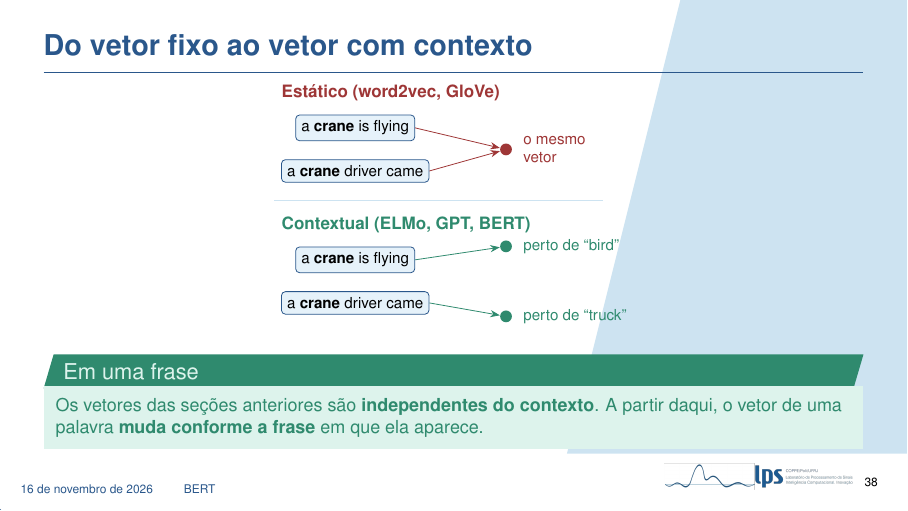
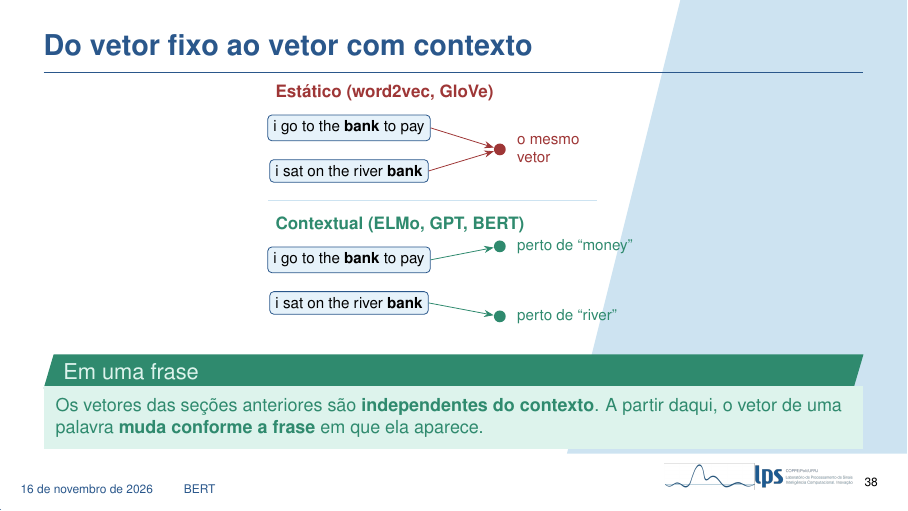
Before and after one commit to pivo1/apresentacao-nlp-v2, LaTeX slides (main.tex, which reads secoes/07_bert.tex): page 38 of 66. Compiled offline with pdfLaTeX.

Commit message:
Troca o exemplo do slide Do vetor fixo ao vetor com contexto para bank
Co-Authored-By: Claude Sonnet 5.5 <noreply@anthropic.com>

```diff
--- a/secoes/07_bert.tex
+++ b/secoes/07_bert.tex
@@ -16,8 +16,8 @@
                 vet/.style={circle, inner sep=2.2pt}]
                 % estatico
                 \node[font=\footnotesize\bfseries, text=dexpiRedDark, anchor=west] at (-1.5,3.45) {Estático (word2vec, GloVe)};
-                \node[frase] (s1) at (0,2.8) {a \textbf{crane} is flying};
-                \node[frase] (s2) at (0,2.0) {a \textbf{crane} driver came};
+                \node[frase] (s1) at (0,2.8) {i go to the \textbf{bank} to pay};
+                \node[frase] (s2) at (0,2.0) {i sat on the river \textbf{bank}};
                 \node[vet, fill=dexpiRedDark] (v) at (2.8,2.4) {};
                 \node[right=2pt of v, text=dexpiRedDark, align=left] {o mesmo\\vetor};
                 \draw[-{Stealth}, dexpiRedDark] (s1.east) -- (v);
@@ -25,12 +25,12 @@
                 % contextual
                 \draw[dexpiLightBlue, thick] (-1.5,1.45) -- (4.6,1.45);
                 \node[font=\footnotesize\bfseries, text=dexpiGreenDark, anchor=west] at (-1.5,1.0) {Contextual (ELMo, GPT, BERT)};
-                \node[frase] (t1) at (0,0.35) {a \textbf{crane} is flying};
-                \node[frase] (t2) at (0,-0.45) {a \textbf{crane} driver came};
+                \node[frase] (t1) at (0,0.35) {i go to the \textbf{bank} to pay};
+                \node[frase] (t2) at (0,-0.45) {i sat on the river \textbf{bank}};
                 \node[vet, fill=dexpiGreenDark] (w1) at (2.8,0.6) {};
                 \node[vet, fill=dexpiGreenDark] (w2) at (2.8,-0.7) {};
-                \node[right=2pt of w1, text=dexpiGreenDark] {perto de ``bird''};
-                \node[right=2pt of w2, text=dexpiGreenDark] {perto de ``truck''};
+                \node[right=2pt of w1, text=dexpiGreenDark] {perto de ``money''};
+                \node[right=2pt of w2, text=dexpiGreenDark] {perto de ``river''};
                 \draw[-{Stealth}, dexpiGreenDark] (t1.east) -- (w1);
                 \draw[-{Stealth}, dexpiGreenDark] (t2.east) -- (w2);
             \end{tikzpicture}
@@ -45,8 +45,8 @@
     \note{
         Chegamos à última seção, a 15.8, sobre o BERT. Para entender por que ele existe, precisamos olhar para uma limitação de tudo o que vimos até agora.
         O word2vec, o GloVe e o fastText dão um único vetor para cada palavra. Não importa a frase em que ela aparece, o vetor é sempre o mesmo. Em notação, a representação é uma função só da palavra, f de x.
-        Mas o sentido de uma palavra depende do contexto. O exemplo do livro é ``crane'', que em inglês pode ser um grou, a ave, ou um guindaste. Em ``a crane is flying'' é a ave; em ``a crane driver came'' é a máquina.
-        No desenho de cima, com vetores estáticos, as duas frases levam ao mesmo ponto. No de baixo, com vetores contextuais, cada frase leva a um ponto diferente: um perto de ``bird'', outro perto de ``truck''.
+        Mas o sentido de uma palavra depende do contexto. O exemplo aqui é ``bank'', que em inglês pode ser um banco, a instituição financeira, ou a margem de um rio. Em ``i go to the bank to pay'' é o banco; em ``i sat on the river bank'' é a margem.
+        No desenho de cima, com vetores estáticos, as duas frases levam ao mesmo ponto. No de baixo, com vetores contextuais, cada frase leva a um ponto diferente: um perto de ``money'', outro perto de ``river''.
         A ideia, então, é que o vetor dependa da palavra e também do contexto: f de x e c de x. O primeiro modelo famoso a fazer isso foi o ELMo, de 2018: uma rede LSTM bidirecional, pré-treinada, que lê a frase inteira e só então gera o vetor de cada palavra.
     }
 \end{frame}
```
